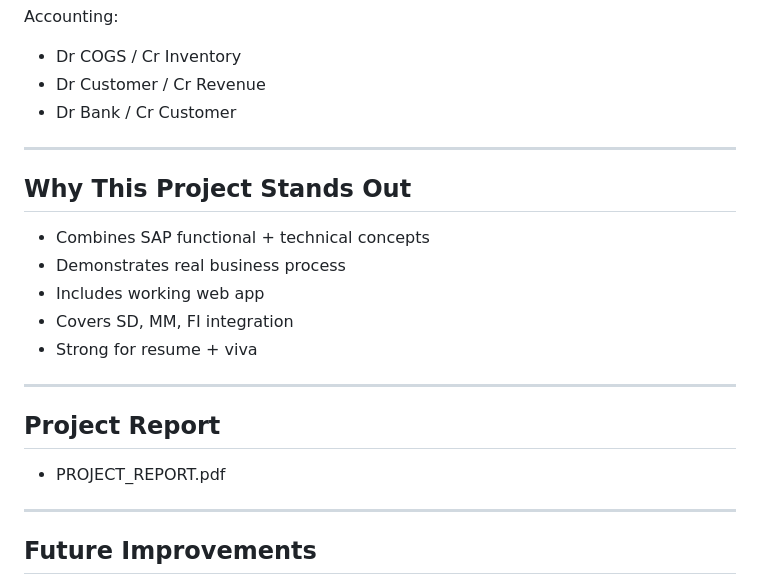
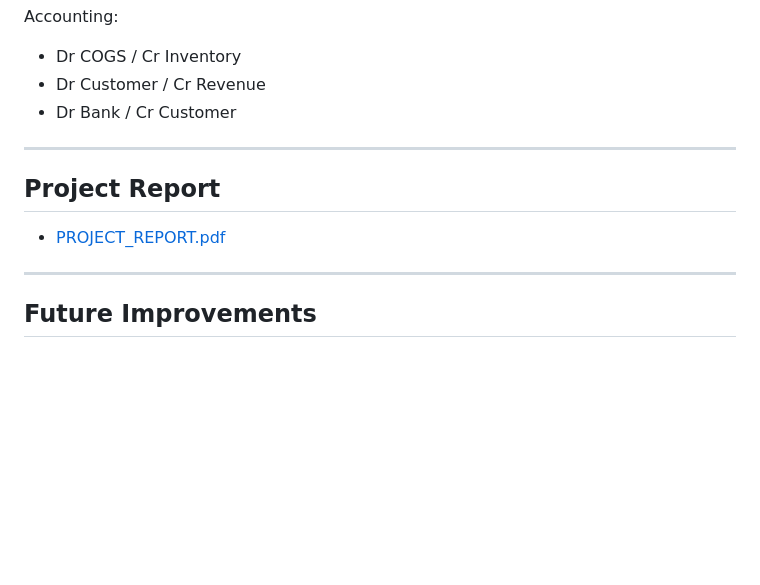
Before and after one commit to CoderIshanGupta/SAP-O2C, a Markdown page: README.md, the part around the change. GitHub-like rendering; blank space fills up the shorter version.

```diff
--- a/README.md
+++ b/README.md
@@ -131,18 +131,8 @@ Accounting:
 
 ---
 
-## Why This Project Stands Out
-
-- Combines SAP functional + technical concepts
-- Demonstrates real business process
-- Includes working web app
-- Covers SD, MM, FI integration
-- Strong for resume + viva
-
----
-
 ## Project Report
-- PROJECT_REPORT.pdf
+- [PROJECT_REPORT.pdf](PROJECT_REPORT.pdf)
 
 ---
 
```
